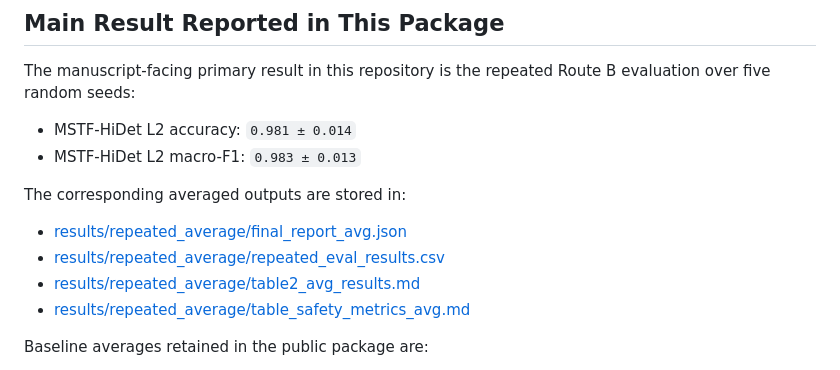
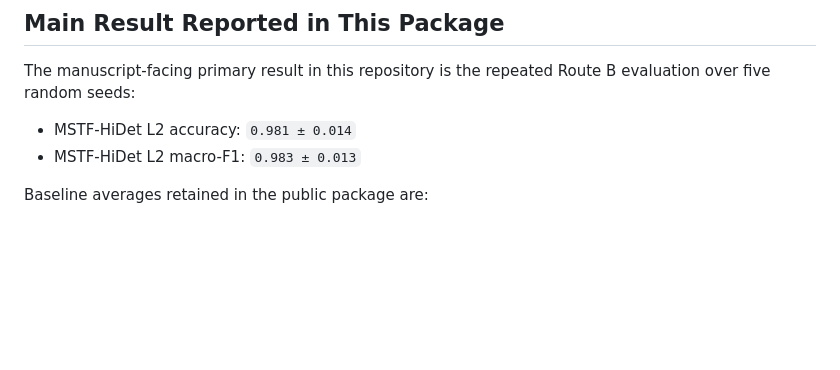
Before and after one commit to zwhy149/MSTF-HiDet, a Markdown page: README.md, the part around the change. Rendered like a GitHub page; blank space fills up the shorter version.

Commit message:
Remove links to repeated average output files
Removed links to averaged output files from the README.

```diff
--- a/README.md
+++ b/README.md
@@ -18,13 +18,6 @@ The manuscript-facing primary result in this repository is the repeated Route B
 
 - MSTF-HiDet L2 accuracy: `0.981 ± 0.014`
 - MSTF-HiDet L2 macro-F1: `0.983 ± 0.013`
-
-The corresponding averaged outputs are stored in:
-
-- [results/repeated_average/final_report_avg.json](results/repeated_average/final_report_avg.json)
-- [results/repeated_average/repeated_eval_results.csv](results/repeated_average/repeated_eval_results.csv)
-- [results/repeated_average/table2_avg_results.md](results/repeated_average/table2_avg_results.md)
-- [results/repeated_average/table_safety_metrics_avg.md](results/repeated_average/table_safety_metrics_avg.md)
 
 Baseline averages retained in the public package are:
 
```
